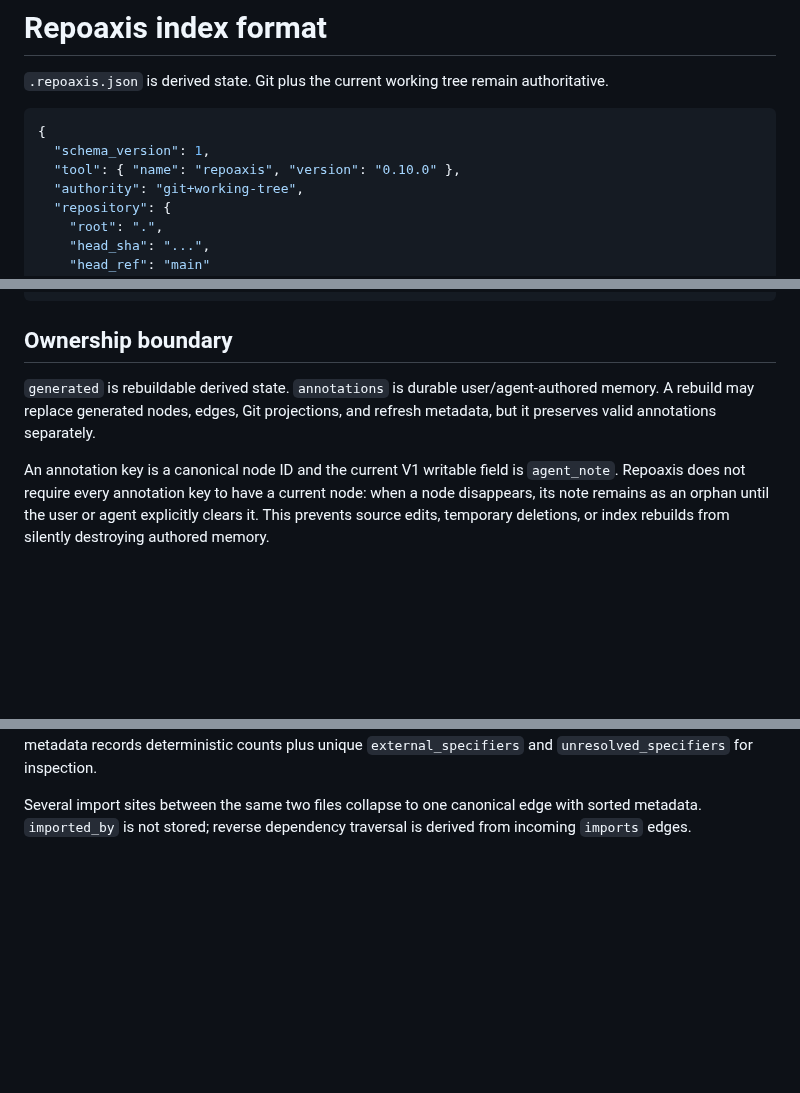
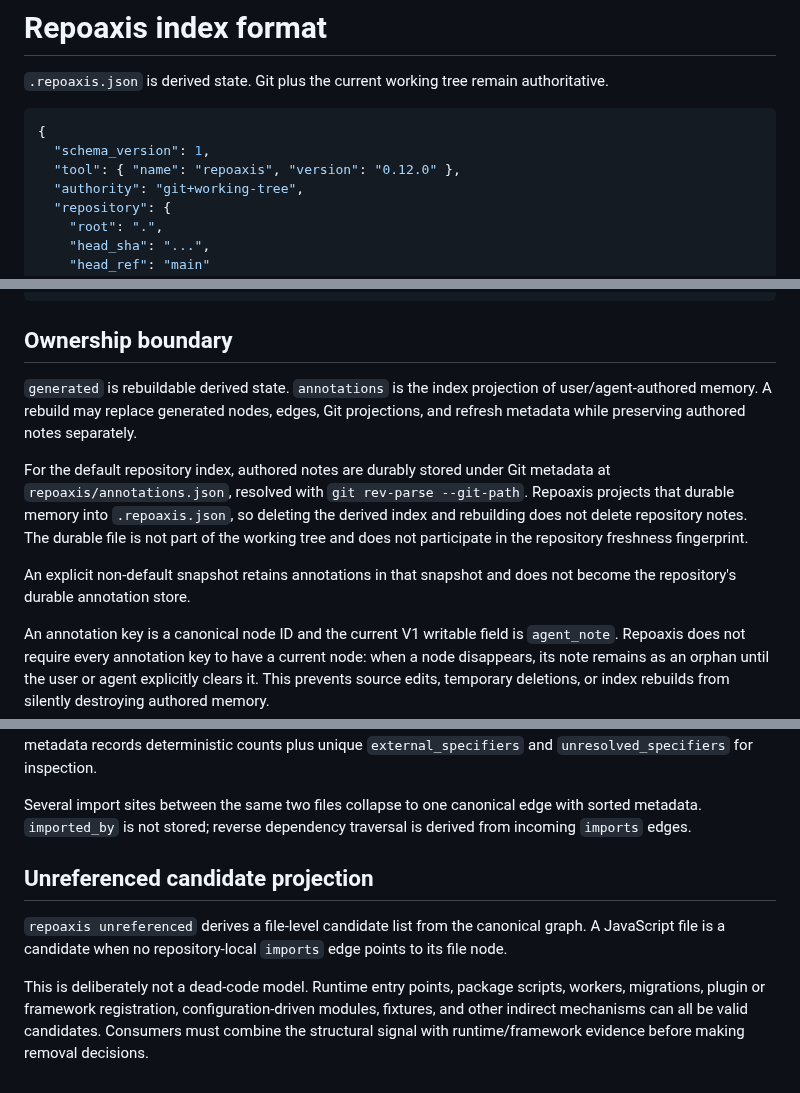
Before and after one commit to ictseoyoungmin/repoaxis, a Markdown page: docs/index-format.md, 3 parts joined by grey strips. GitHub-like rendering; blank space fills up the shorter version.

Commit message:
Align index format docs with 0.12 annotation durability

````diff
--- a/docs/index-format.md
+++ b/docs/index-format.md
@@ -5,7 +5,7 @@
 ```json
 {
   "schema_version": 1,
-  "tool": { "name": "repoaxis", "version": "0.10.0" },
+  "tool": { "name": "repoaxis", "version": "0.12.0" },
   "authority": "git+working-tree",
   "repository": {
     "root": ".",
@@ -103,7 +103,11 @@
 
 ## Ownership boundary
 
-`generated` is rebuildable derived state. `annotations` is durable user/agent-authored memory. A rebuild may replace generated nodes, edges, Git projections, and refresh metadata, but it preserves valid annotations separately.
+`generated` is rebuildable derived state. `annotations` is the index projection of user/agent-authored memory. A rebuild may replace generated nodes, edges, Git projections, and refresh metadata while preserving authored notes separately.
+
+For the default repository index, authored notes are durably stored under Git metadata at `repoaxis/annotations.json`, resolved with `git rev-parse --git-path`. Repoaxis projects that durable memory into `.repoaxis.json`, so deleting the derived index and rebuilding does not delete repository notes. The durable file is not part of the working tree and does not participate in the repository freshness fingerprint.
+
+An explicit non-default snapshot retains annotations in that snapshot and does not become the repository's durable annotation store.
 
 An annotation key is a canonical node ID and the current V1 writable field is `agent_note`. Repoaxis does not require every annotation key to have a current node: when a node disappears, its note remains as an orphan until the user or agent explicitly clears it. This prevents source edits, temporary deletions, or index rebuilds from silently destroying authored memory.
 
@@ -202,3 +206,9 @@ Supported source forms are static ESM imports, ESM re-exports with a source, str
 Bare package specifiers and unresolved relative specifiers do not create synthetic nodes. JavaScript file metadata records deterministic counts plus unique `external_specifiers` and `unresolved_specifiers` for inspection.
 
 Several import sites between the same two files collapse to one canonical edge with sorted metadata. `imported_by` is not stored; reverse dependency traversal is derived from incoming `imports` edges.
+
+## Unreferenced candidate projection
+
+`repoaxis unreferenced` derives a file-level candidate list from the canonical graph. A JavaScript file is a candidate when no repository-local `imports` edge points to its file node.
+
+This is deliberately not a dead-code model. Runtime entry points, package scripts, workers, migrations, plugin or framework registration, configuration-driven modules, fixtures, and other indirect mechanisms can all be valid candidates. Consumers must combine the structural signal with runtime/framework evidence before making removal decisions.
````
